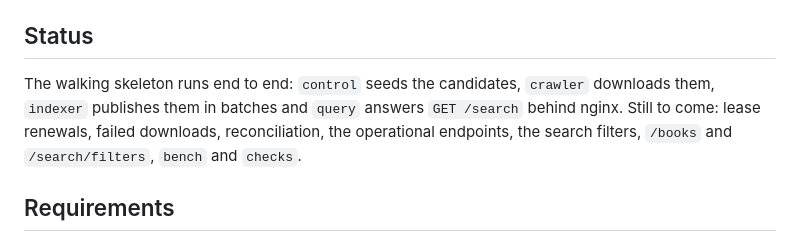
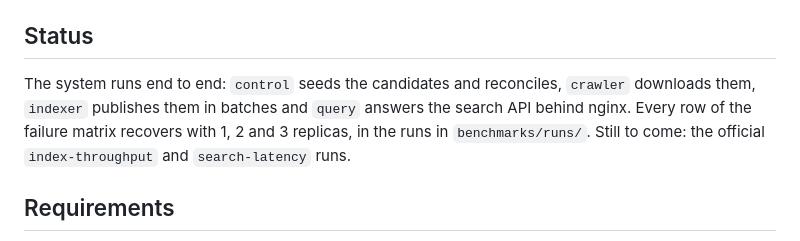
Before and after one commit to Query-Tarantino/stage_2, a Markdown page: README.md, the part around the change. Drawn GitHub-style.

Commit message:
Update the README status now that the failure matrix passes

```diff
--- a/README.md
+++ b/README.md
@@ -11,9 +11,9 @@ of truth in MongoDB, and everything runs on one machine with Docker Compose.
 
 ## Status
 
-The walking skeleton runs end to end: `control` seeds the candidates, `crawler` downloads them, `indexer` publishes
-them in batches and `query` answers `GET /search` behind nginx. Still to come: lease renewals, failed downloads,
-reconciliation, the operational endpoints, the search filters, `/books` and `/search/filters`, `bench` and `checks`.
+The system runs end to end: `control` seeds the candidates and reconciles, `crawler` downloads them, `indexer` publishes
+them in batches and `query` answers the search API behind nginx. Every row of the failure matrix recovers with 1, 2 and
+3 replicas, in the runs in `benchmarks/runs/`. Still to come: the official `index-throughput` and `search-latency` runs.
 
 ## Requirements
 
```
